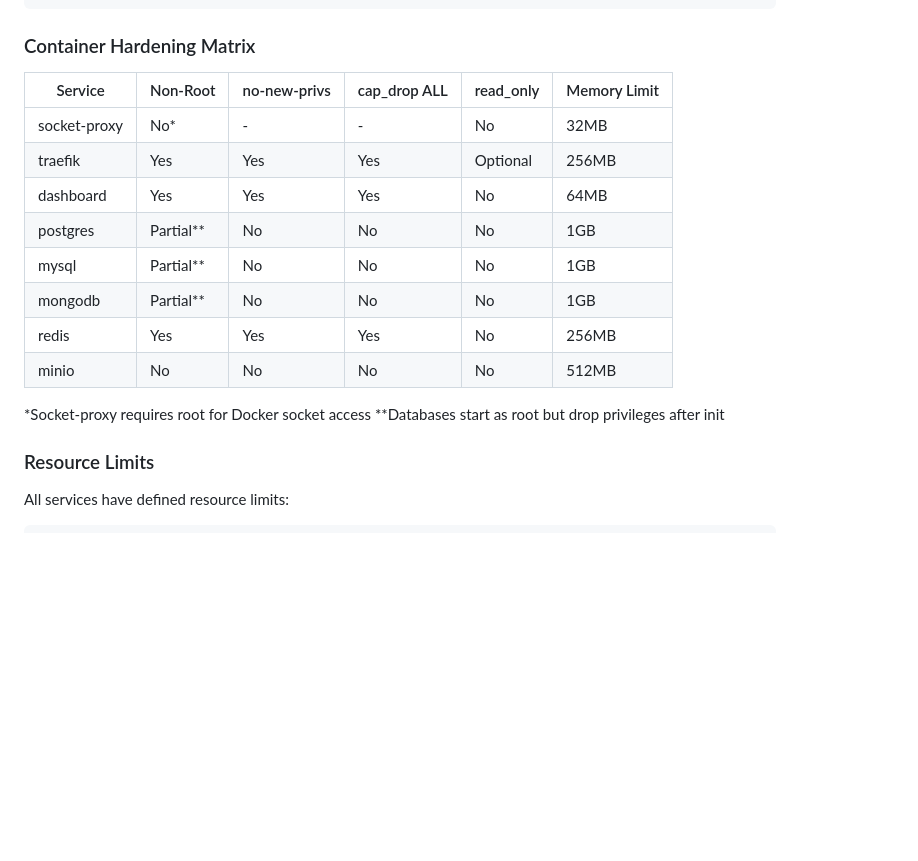
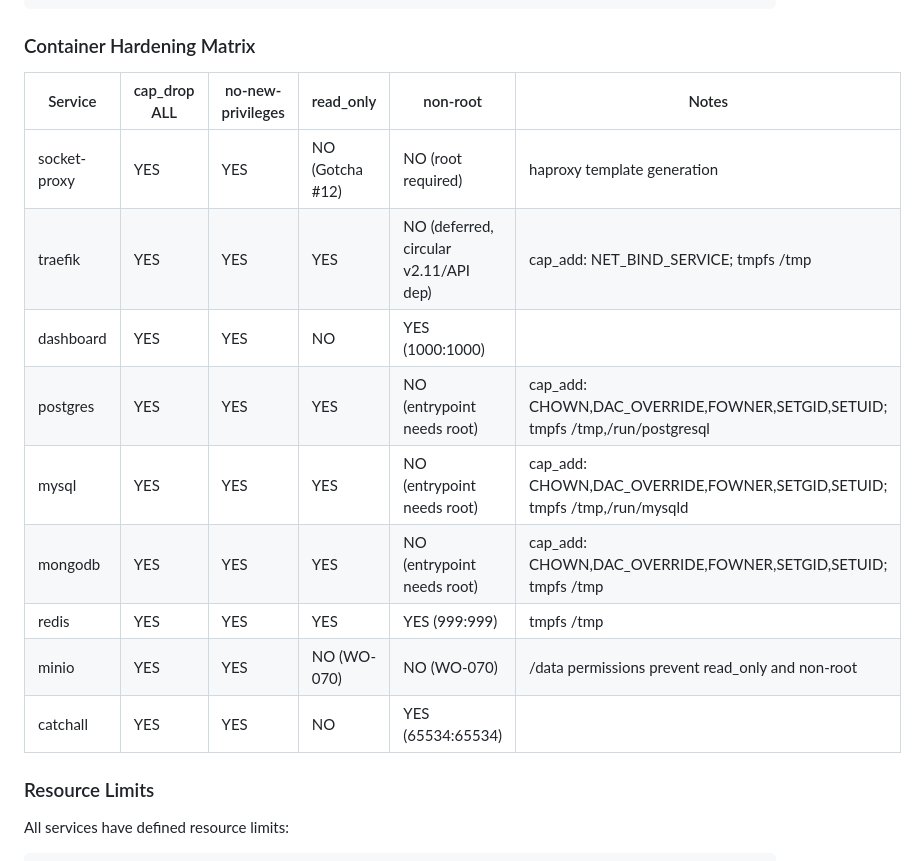
Before and after one commit to peermesh/pm-core, a Markdown page: docs/SECURITY-ARCHITECTURE.md, the part around the change. Drawn GitHub-style; blank space fills up the shorter version.

```diff
--- a/docs/SECURITY-ARCHITECTURE.md
+++ b/docs/SECURITY-ARCHITECTURE.md
@@ -425,19 +425,17 @@ x-secured-service: &secured-service
 
 ### Container Hardening Matrix
 
-| Service | Non-Root | no-new-privs | cap_drop ALL | read_only | Memory Limit |
-|---------|----------|--------------|--------------|-----------|--------------|
-| socket-proxy | No* | - | - | No | 32MB |
-| traefik | Yes | Yes | Yes | Optional | 256MB |
-| dashboard | Yes | Yes | Yes | No | 64MB |
-| postgres | Partial** | No | No | No | 1GB |
-| mysql | Partial** | No | No | No | 1GB |
-| mongodb | Partial** | No | No | No | 1GB |
-| redis | Yes | Yes | Yes | No | 256MB |
-| minio | No | No | No | No | 512MB |
-
-*Socket-proxy requires root for Docker socket access
-**Databases start as root but drop privileges after init
+| Service | cap_drop ALL | no-new-privileges | read_only | non-root | Notes |
+|---------|-------------|-------------------|-----------|----------|-------|
+| socket-proxy | YES | YES | NO (Gotcha #12) | NO (root required) | haproxy template generation |
+| traefik | YES | YES | YES | NO (deferred, circular v2.11/API dep) | cap_add: NET_BIND_SERVICE; tmpfs /tmp |
+| dashboard | YES | YES | NO | YES (1000:1000) | |
+| postgres | YES | YES | YES | NO (entrypoint needs root) | cap_add: CHOWN,DAC_OVERRIDE,FOWNER,SETGID,SETUID; tmpfs /tmp,/run/postgresql |
+| mysql | YES | YES | YES | NO (entrypoint needs root) | cap_add: CHOWN,DAC_OVERRIDE,FOWNER,SETGID,SETUID; tmpfs /tmp,/run/mysqld |
+| mongodb | YES | YES | YES | NO (entrypoint needs root) | cap_add: CHOWN,DAC_OVERRIDE,FOWNER,SETGID,SETUID; tmpfs /tmp |
+| redis | YES | YES | YES | YES (999:999) | tmpfs /tmp |
+| minio | YES | YES | NO (WO-070) | NO (WO-070) | /data permissions prevent read_only and non-root |
+| catchall | YES | YES | NO | YES (65534:65534) | |
 
 ### Resource Limits
 
```
Also changed, not shown: docs/security/OSS-AUDIT-RESULTS.md (+19 -12 lines).
